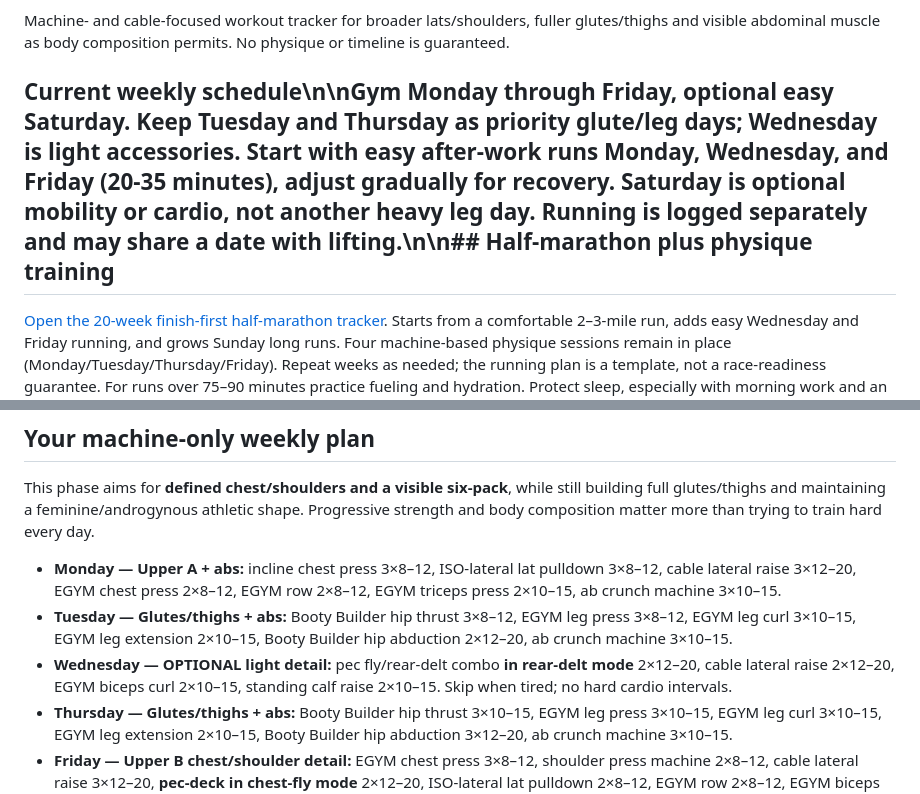
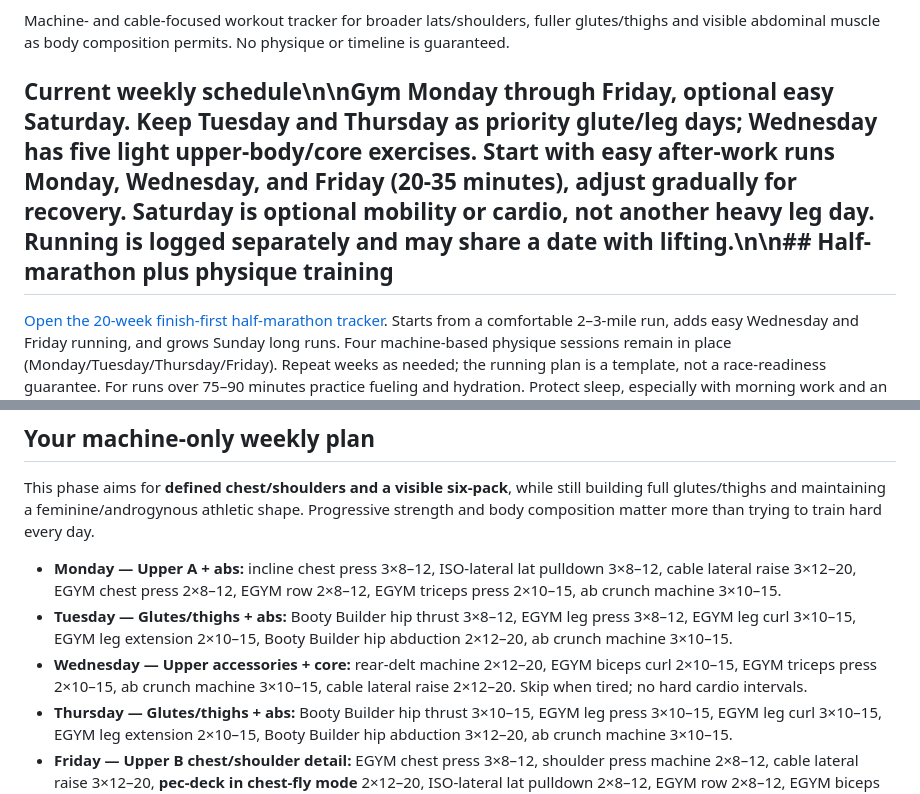
Before and after one commit to SableWolphen/baby-pupfit, a Markdown page: README.md, 2 parts joined by grey strips. GitHub-like rendering.

Commit message:
Document expanded Wednesday workout

```diff
--- a/README.md
+++ b/README.md
@@ -4,7 +4,7 @@
 
 Machine- and cable-focused workout tracker for broader lats/shoulders, fuller glutes/thighs and visible abdominal muscle as body composition permits. No physique or timeline is guaranteed.
 
-## Current weekly schedule\n\nGym Monday through Friday, optional easy Saturday. Keep Tuesday and Thursday as priority glute/leg days; Wednesday is light accessories. Start with easy after-work runs Monday, Wednesday, and Friday (20-35 minutes), adjust gradually for recovery. Saturday is optional mobility or cardio, not another heavy leg day. Running is logged separately and may share a date with lifting.\n\n## Half-marathon plus physique training
+## Current weekly schedule\n\nGym Monday through Friday, optional easy Saturday. Keep Tuesday and Thursday as priority glute/leg days; Wednesday has five light upper-body/core exercises. Start with easy after-work runs Monday, Wednesday, and Friday (20-35 minutes), adjust gradually for recovery. Saturday is optional mobility or cardio, not another heavy leg day. Running is logged separately and may share a date with lifting.\n\n## Half-marathon plus physique training
 
 [Open the 20-week finish-first half-marathon tracker](half-marathon.html). Starts from a comfortable 2–3-mile run, adds easy Wednesday and Friday running, and grows Sunday long runs. Four machine-based physique sessions remain in place (Monday/Tuesday/Thursday/Friday). Repeat weeks as needed; the running plan is a template, not a race-readiness guarantee. For runs over 75–90 minutes practice fueling and hydration. Protect sleep, especially with morning work and an at-home shower.
 
@@ -21,7 +21,7 @@ This phase aims for **defined chest/shoulders and a visible six-pack**, while st
 
 - **Monday — Upper A + abs:** incline chest press 3×8–12, ISO-lateral lat pulldown 3×8–12, cable lateral raise 3×12–20, EGYM chest press 2×8–12, EGYM row 2×8–12, EGYM triceps press 2×10–15, ab crunch machine 3×10–15.
 - **Tuesday — Glutes/thighs + abs:** Booty Builder hip thrust 3×8–12, EGYM leg press 3×8–12, EGYM leg curl 3×10–15, EGYM leg extension 2×10–15, Booty Builder hip abduction 2×12–20, ab crunch machine 3×10–15.
-- **Wednesday — OPTIONAL light detail:** pec fly/rear-delt combo **in rear-delt mode** 2×12–20, cable lateral raise 2×12–20, EGYM biceps curl 2×10–15, standing calf raise 2×10–15. Skip when tired; no hard cardio intervals.
+- **Wednesday — Upper accessories + core:** rear-delt machine 2×12–20, EGYM biceps curl 2×10–15, EGYM triceps press 2×10–15, ab crunch machine 3×10–15, cable lateral raise 2×12–20. Skip when tired; no hard cardio intervals.
 - **Thursday — Glutes/thighs + abs:** Booty Builder hip thrust 3×10–15, EGYM leg press 3×10–15, EGYM leg curl 3×10–15, EGYM leg extension 2×10–15, Booty Builder hip abduction 3×12–20, ab crunch machine 3×10–15.
 - **Friday — Upper B chest/shoulder detail:** EGYM chest press 3×8–12, shoulder press machine 2×8–12, cable lateral raise 3×12–20, **pec-deck in chest-fly mode** 2×12–20, ISO-lateral lat pulldown 2×8–12, EGYM row 2×8–12, EGYM biceps curl 2×10–15, EGYM triceps press 2×10–15.
 - **Saturday — full rest. Sunday — easy 3–5-mile run** at a conversational effort; adjust to recovery.
```
